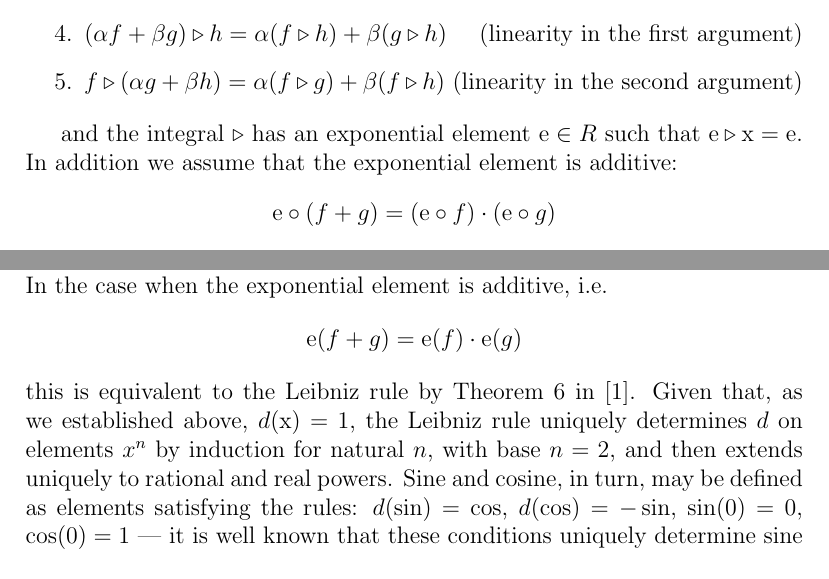
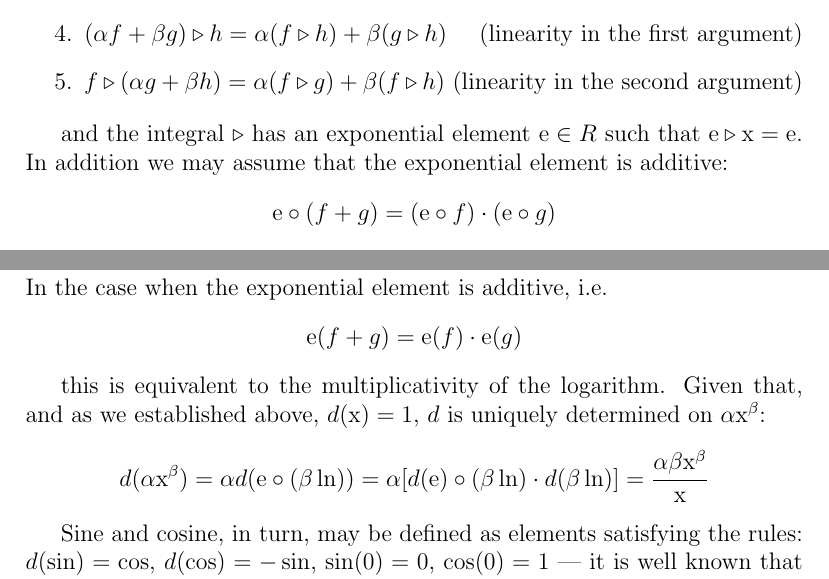
Before and after one commit to nagvalhm/free-science, a LaTeX paper (on-algebraic-integral-for-dummies.tex): two parts of pages 5 and 7 of 8, joined at a grey line, cut so that both start at the same text. Compiled offline with pdfLaTeX.

Commit message:
revised the justification for the power function

```diff
--- a/on-algebraic-integral-for-dummies.tex
+++ b/on-algebraic-integral-for-dummies.tex
@@ -219,7 +219,7 @@ space over the field $C$ and $\forall f, g, h \in R$, $\forall \alpha, \beta \in
 
 and the integral $\triangleright$ has an exponential element
 $\mathrm{e} \in R$ such that $\mathrm{e} \triangleright \mathrm{x} = \mathrm{e}$.
-In addition we assume that the exponential element is additive:
+In addition we may assume that the exponential element is additive:
 \[
 \mathrm{e} \circ (f+g)=(\mathrm{e} \circ f)\cdot(\mathrm{e} \circ g)
 \]
@@ -348,11 +348,14 @@ to demonstrate how the theorem simplifies integration by turning it into a purel
 \[
 \mathrm{e}(f+g) = \mathrm{e}(f) \cdot \mathrm{e}(g)
 \]
-this is equivalent to the Leibniz rule by Theorem 6 in \cite{umerov2025}. Given that, as we established above,
- $d(\mathrm{x}) = 1$,
-the Leibniz rule uniquely determines $d$ on elements $x^n$ by induction for natural $n$,
-with base $n=2$, and then extends uniquely to rational and real powers. Sine and cosine, in turn,
-may be defined as elements satisfying the rules:
+
+this is equivalent to the multiplicativity of the logarithm. Given that, and as we established above,
+ $d(\mathrm{x}) = 1$, $d$ is uniquely determined on $\alpha \mathrm{x}^\beta$:
+ \[
+ d(\alpha \mathrm{x}^\beta) = \alpha d(\mathrm{e} \circ (\beta \ln)) = \alpha [d(\mathrm{e}) \circ (\beta \ln) \cdot d(\beta \ln)] = \frac{\alpha \beta \mathrm{x}^\beta}{\mathrm{x}}
+ \]
+
+ Sine and cosine, in turn, may be defined as elements satisfying the rules:
 $d(\sin) = \cos$, $d(\cos) = -\sin$, $\sin(0)=0$, $\cos(0)=1$
 --- it is well known that these conditions uniquely determine sine and cosine over the real numbers;
 the remaining trigonometric functions are defined in terms of these.
```
Also changed, not shown: on-algebraic-integral-for-dummies.pdf.
